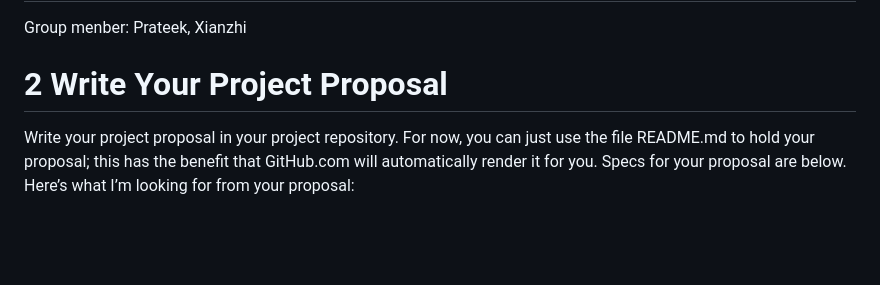
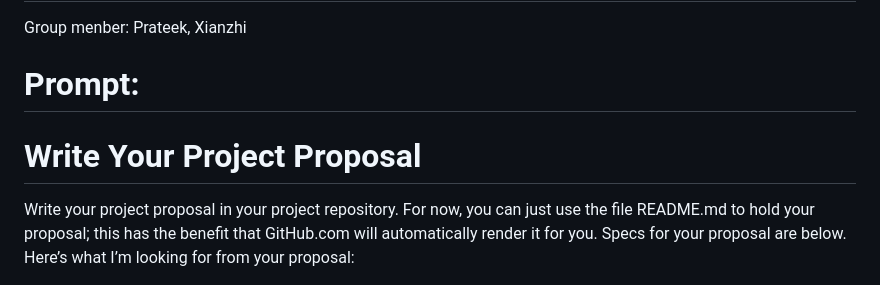
Before and after one commit to Xianzhiwang1/Leet-Code-Project, a Markdown page: README.md, the part around the change. GitHub-like rendering; blank space fills up the shorter version.

```diff
--- a/README.md
+++ b/README.md
@@ -1,6 +1,7 @@
 # ml-0451-final-proj
 Group menber: Prateek, Xianzhi
-# 2 Write Your Project Proposal
+# Prompt:
+# Write Your Project Proposal
 Write your project proposal in your project repository. For now, you can just use the file README.md to hold your proposal; this has the benefit that GitHub.com will automatically render it for you. Specs for your proposal are below. Here’s what I’m looking for from your proposal:
 
 # Expected Sections
```
